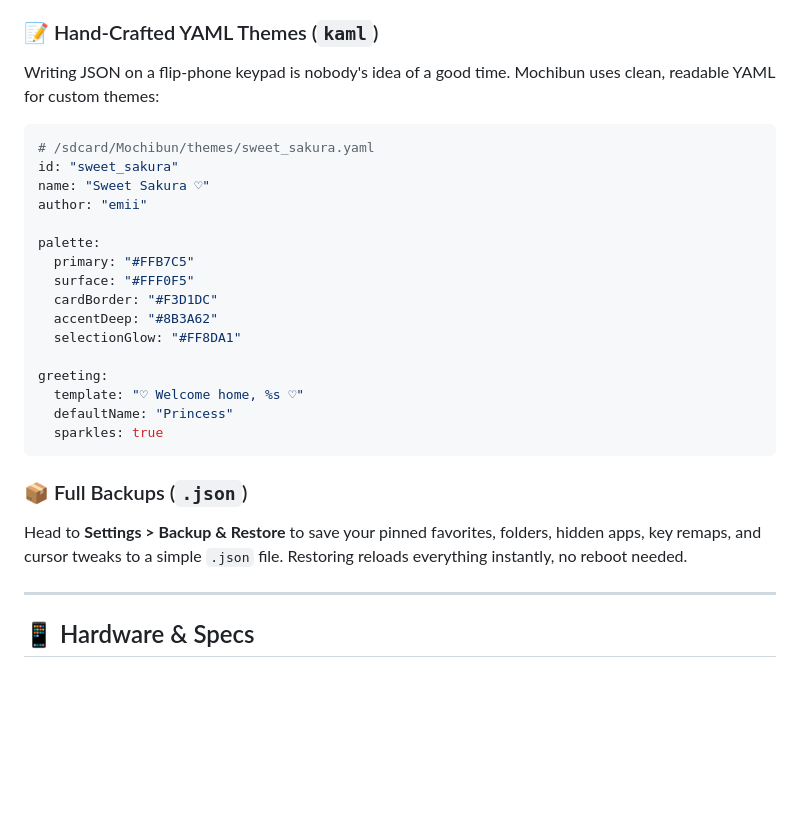
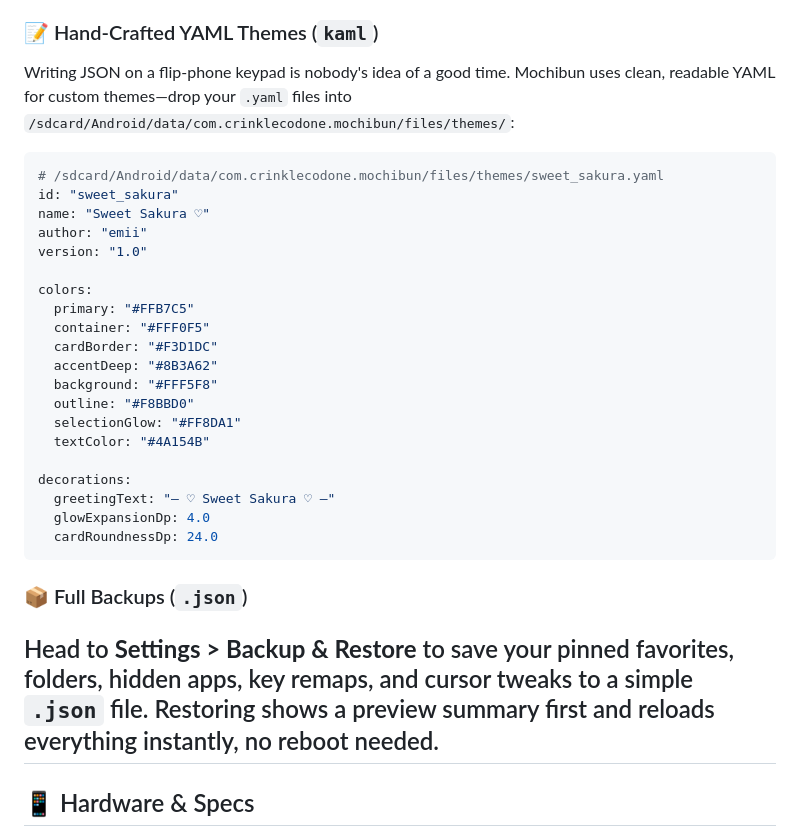
Before and after one commit to smolstinkyprincess/Mochibun, a Markdown page: README.md, the part around one of its changes. Rendered like a GitHub page; blank space fills up the shorter version.

Commit message:
Revise README with YAML paths and backup details
Updated file paths and added versioning in YAML theme example. Enhanced backup instructions with a summary preview detail.

````diff
--- a/README.md
+++ b/README.md
@@ -115,30 +115,33 @@ Never wrestle with tiny touch keyboards just to send a cute face:
 Want to show off your setup on r/flipphones or Discord? Export a `.mochibun` bundle to pack up your colors, greeting text, wallpaper, and custom mouse cursor (`.gif`/`.png`). Opening a `.mochibun` file on your phone shows a live color swatch card, and it applies in one click!
 
 ### 📝 Hand-Crafted YAML Themes (`kaml`)
-Writing JSON on a flip-phone keypad is nobody's idea of a good time. Mochibun uses clean, readable YAML for custom themes:
+Writing JSON on a flip-phone keypad is nobody's idea of a good time. Mochibun uses clean, readable YAML for custom themes—drop your `.yaml` files into `/sdcard/Android/data/com.crinklecodone.mochibun/files/themes/`:
 
 ```yaml
-# /sdcard/Mochibun/themes/sweet_sakura.yaml
+# /sdcard/Android/data/com.crinklecodone.mochibun/files/themes/sweet_sakura.yaml
 id: "sweet_sakura"
 name: "Sweet Sakura ♡"
 author: "emii"
+version: "1.0"
 
-palette:
+colors:
   primary: "#FFB7C5"
-  surface: "#FFF0F5"
+  container: "#FFF0F5"
   cardBorder: "#F3D1DC"
   accentDeep: "#8B3A62"
+  background: "#FFF5F8"
+  outline: "#F8BBD0"
   selectionGlow: "#FF8DA1"
+  textColor: "#4A154B"
 
-greeting:
-  template: "♡ Welcome home, %s ♡"
-  defaultName: "Princess"
-  sparkles: true
+decorations:
+  greetingText: "— ♡ Sweet Sakura ♡ —"
+  glowExpansionDp: 4.0
+  cardRoundnessDp: 24.0
 ```
 
 ### 📦 Full Backups (`.json`)
-Head to **Settings > Backup & Restore** to save your pinned favorites, folders, hidden apps, key remaps, and cursor tweaks to a simple `.json` file. Restoring reloads everything instantly, no reboot needed.
-
+Head to **Settings > Backup & Restore** to save your pinned favorites, folders, hidden apps, key remaps, and cursor tweaks to a simple `.json` file. Restoring shows a preview summary first and reloads everything instantly, no reboot needed.
 ---
 
 ## 📱 Hardware & Specs
````
Also changed, not shown: other parts of README.md (+1 -1 lines).
